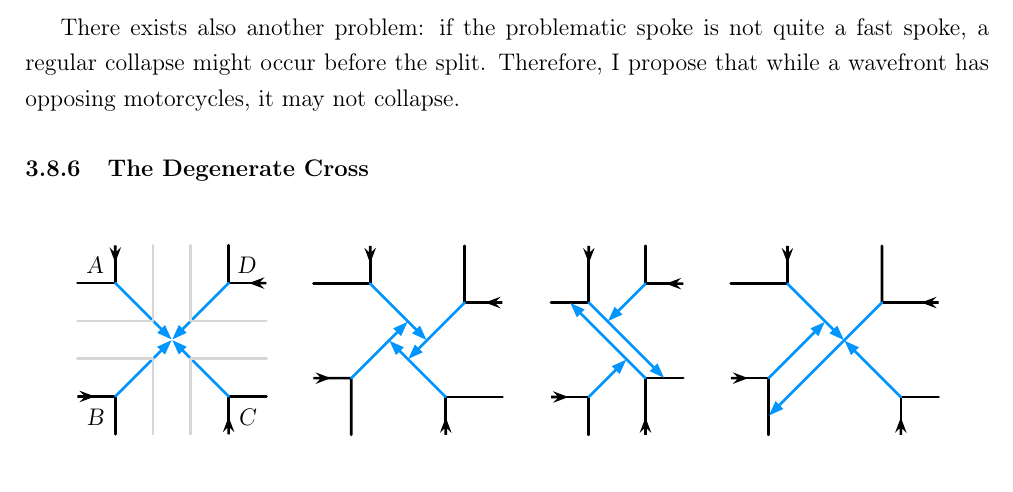
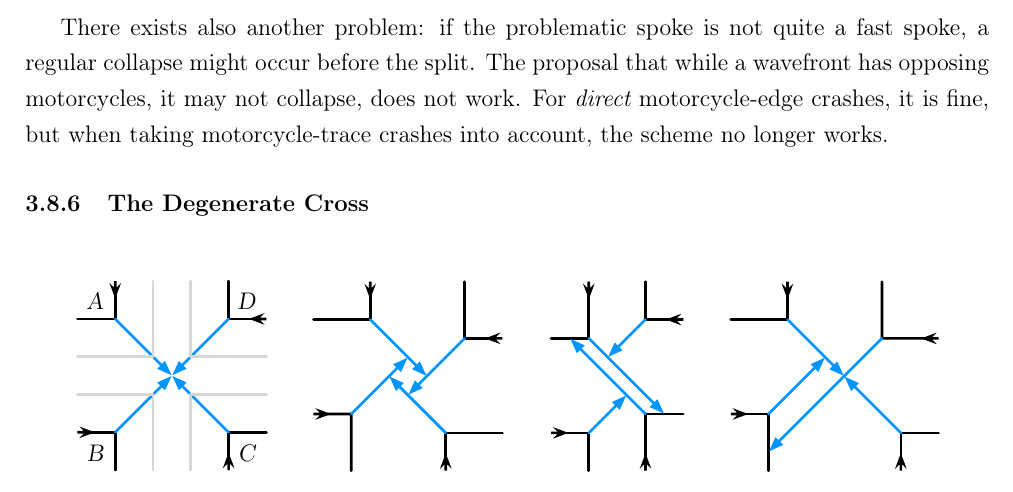
Before and after one commit to dognotdog/giddy-machinist, a LaTeX document (docs/machinist.tex): part of page 22 of 25, cut so that both start at the same text. Compiled offline with pdfLaTeX.

Commit message:
further refactoring of wavefront event processing

```diff
--- a/docs/machinist.tex
+++ b/docs/machinist.tex
@@ -785,7 +785,7 @@ In the case of coincidence, it seems reasonable to discard the vestigial wavefro
 
 However, the motorcycle only solves the problem that a split event is generated, at all. The wavefronts may only collapse if a proper loop is formed by the two fast spokes. If between the two spokes, there's only two unique wavefronts, then no splitting spoke exists, and they may collapse.
 
-There exists also another problem: if the problematic spoke is not quite a fast spoke, a regular collapse might occur before the split. Therefore, I propose that while a wavefront has opposing motorcycles, it may not collapse.
+There exists also another problem: if the problematic spoke is not quite a fast spoke, a regular collapse might occur before the split. The proposal that while a wavefront has opposing motorcycles, it may not collapse, does not work. For \em direct \em motorcycle-edge crashes, it is fine, but when taking motorcycle-trace crashes into account, the scheme no longer works.
 
 \subsubsection{The Degenerate Cross}
 
```
Also changed, not shown: docs/machinist.pdf, 3 other files.
